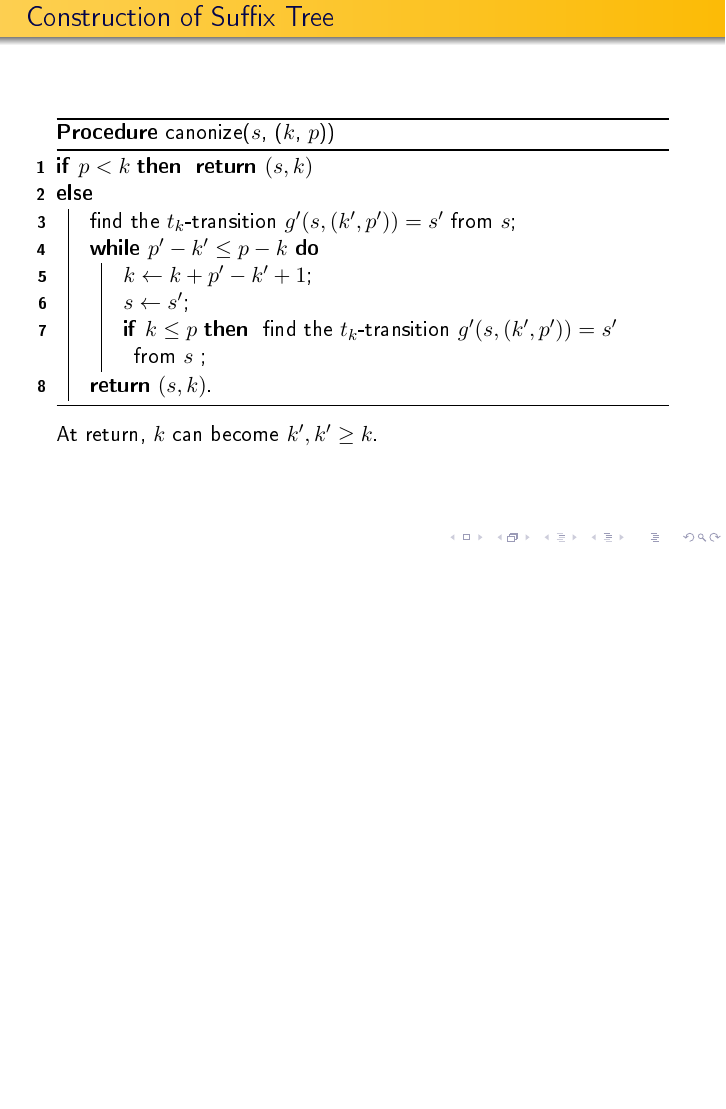
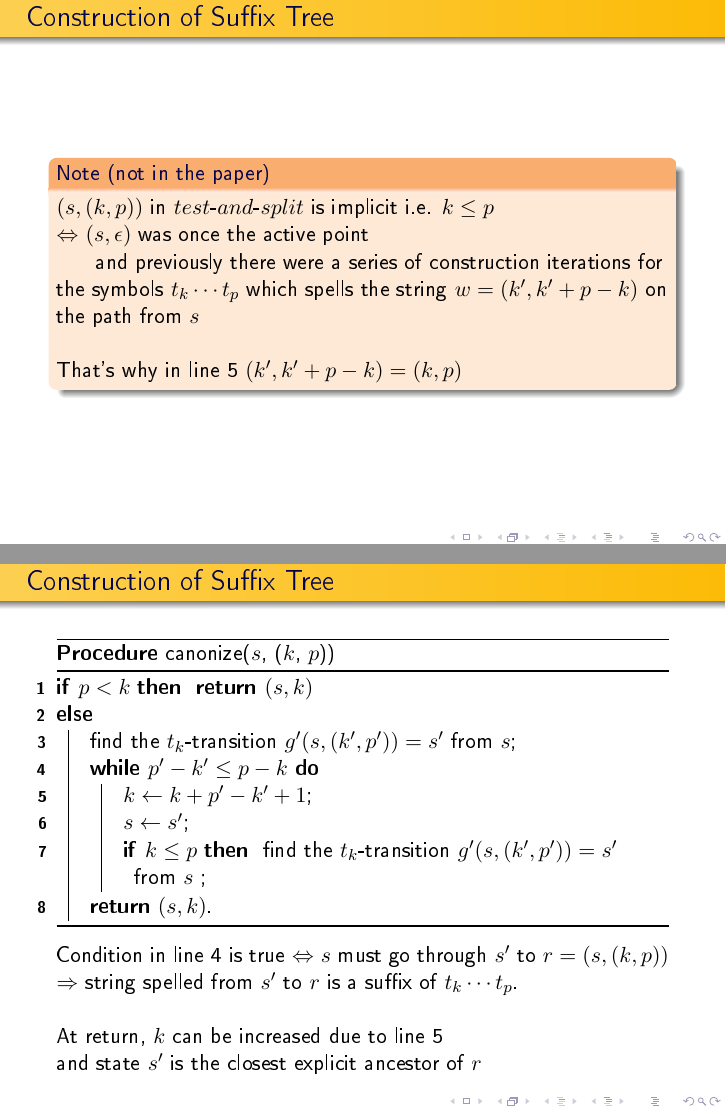
Before and after one commit to pterodragon/suffix_tree_presentation, LaTeX slides (Suffix_Tree.tex): page 64 of 77 before the commit and pages 64 and 65 of 78 after it, the two joined at a grey line, the shorter picture padded with empty space. The pictures show the PDF file Suffix_Tree.pdf that the author committed with the source.

Commit message:
fix errata and added more notes

```diff
--- a/Suffix_Tree.tex
+++ b/Suffix_Tree.tex
@@ -616,6 +616,16 @@
     \end{frame}
 
     \begin{frame}[fragile,plain]\frametitle{Construction of Suffix Tree}
+        \begin{factblock}{Note (not in the paper)}
+            $(s, (k, p))$ in $test$-$and$-$split$ is implicit i.e. $k \leq p$ \\
+            $\Leftrightarrow$ $(s, \epsilon)$ was once the active point \\
+            \hspace{16pt} and previously there were a series of construction iterations for the symbols $t_k\cdots t_p$ which spells the string $w = (k', k' + p - k)$ on the path from $s$\\
+            \hfill \break
+            That's why in line 5 $(k', k' + p - k) = (k, p)$
+        \end{factblock}
+    \end{frame}
+
+    \begin{frame}[fragile,plain]\frametitle{Construction of Suffix Tree}
         \LinesNumbered
         \begin{procedure}[H]
             \SetAlgoNoEnd
@@ -638,7 +648,12 @@
             }
         \end{procedure}
         \hfill \break
-        At return, $k$ can become $k', k' \geq k$.
+        Condition in line 4 is true $\Leftrightarrow$ $s$ must go through $s'$ to $r = (s,(k,p))$ \\
+        $\Rightarrow$ string spelled from $s'$ to $r$ is a suffix of $t_k\cdots t_p$. \\
+        \hfill \break
+        At return, $k$ can be increased due to line 5 \\
+        and state $s'$ is the closest explicit ancestor of $r$
+
     \end{frame}
 
     \begin{frame}[fragile,plain]\frametitle{Construction of Suffix Tree}
```
Also changed, not shown: Suffix_Tree.pdf, Suffix_Tree.tex (2 more changed lines).
